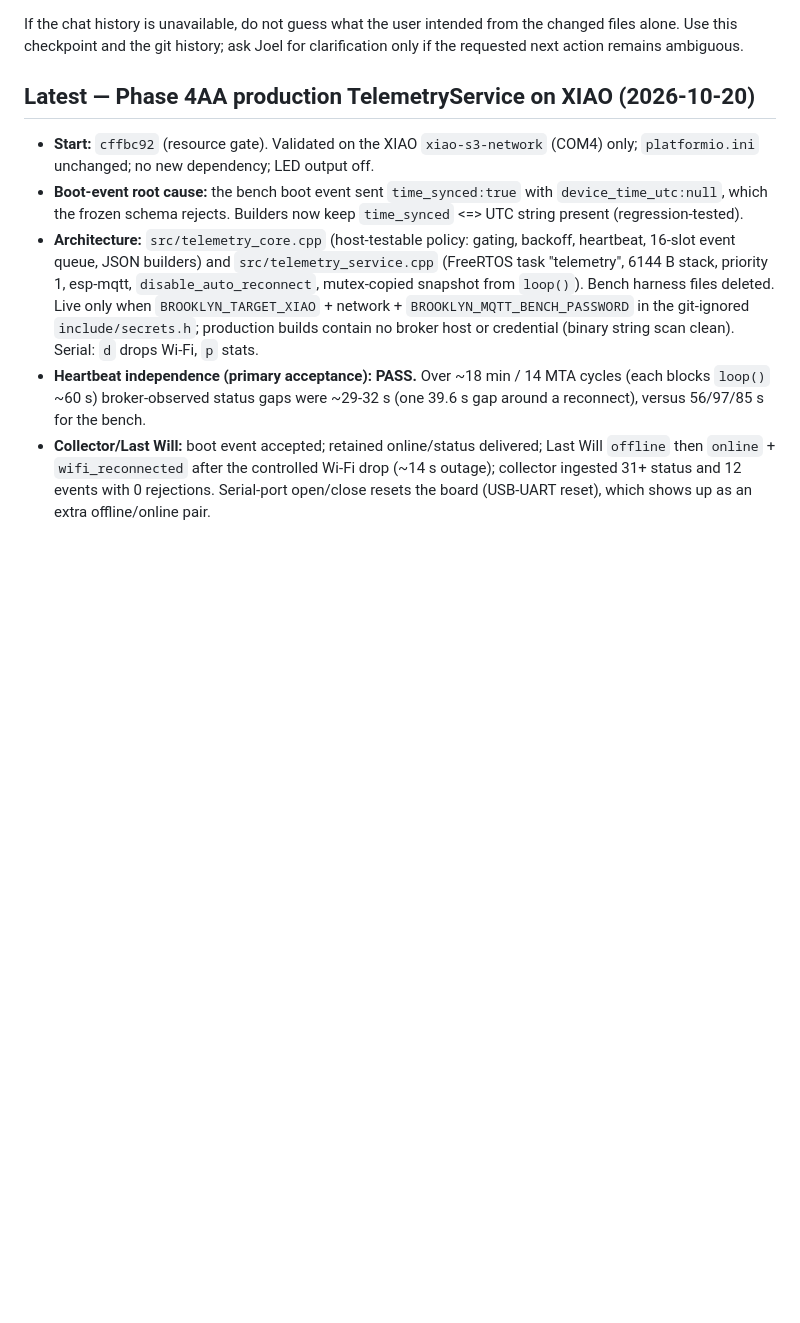
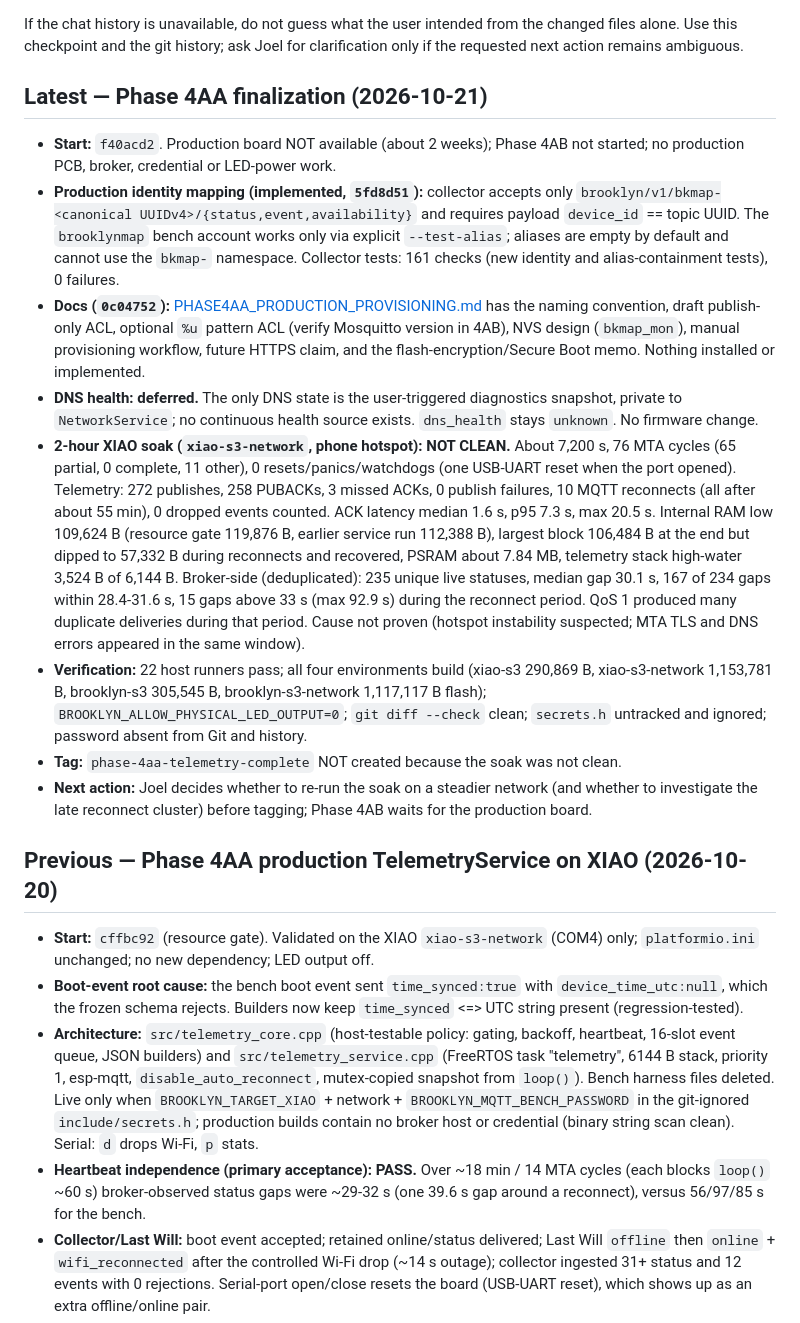
Before and after one commit to jgoldwein/BrooklynSubway, a Markdown page: RESUME.md, the part around the change. Drawn GitHub-style; blank space fills up the shorter version.

Commit message:
Phase 4AA: record extended XIAO soak
Co-authored-by: Copilot <223556219+Copilot@users.noreply.github.com>

```diff
--- a/RESUME.md
+++ b/RESUME.md
@@ -31,7 +31,18 @@ If the chat history is unavailable, do not guess what the user intended from
 the changed files alone. Use this checkpoint and the git history; ask Joel for
 clarification only if the requested next action remains ambiguous.
 
-## Latest — Phase 4AA production TelemetryService on XIAO (2026-10-20)
+## Latest — Phase 4AA finalization (2026-10-21)
+
+- **Start:** `f40acd2`. Production board NOT available (about 2 weeks); Phase 4AB not started; no production PCB, broker, credential or LED-power work.
+- **Production identity mapping (implemented, `5fd8d51`):** collector accepts only `brooklyn/v1/bkmap-<canonical UUIDv4>/{status,event,availability}` and requires payload `device_id` == topic UUID. The `brooklynmap` bench account works only via explicit `--test-alias`; aliases are empty by default and cannot use the `bkmap-` namespace. Collector tests: 161 checks (new identity and alias-containment tests), 0 failures.
+- **Docs (`0c04752`):** [PHASE4AA_PRODUCTION_PROVISIONING.md](docs/PHASE4AA_PRODUCTION_PROVISIONING.md) has the naming convention, draft publish-only ACL, optional `%u` pattern ACL (verify Mosquitto version in 4AB), NVS design (`bkmap_mon`), manual provisioning workflow, future HTTPS claim, and the flash-encryption/Secure Boot memo. Nothing installed or implemented.
+- **DNS health: deferred.** The only DNS state is the user-triggered diagnostics snapshot, private to `NetworkService`; no continuous health source exists. `dns_health` stays `unknown`. No firmware change.
+- **2-hour XIAO soak (`xiao-s3-network`, phone hotspot): NOT CLEAN.** About 7,200 s, 76 MTA cycles (65 partial, 0 complete, 11 other), 0 resets/panics/watchdogs (one USB-UART reset when the port opened). Telemetry: 272 publishes, 258 PUBACKs, 3 missed ACKs, 0 publish failures, 10 MQTT reconnects (all after about 55 min), 0 dropped events counted. ACK latency median 1.6 s, p95 7.3 s, max 20.5 s. Internal RAM low 109,624 B (resource gate 119,876 B, earlier service run 112,388 B), largest block 106,484 B at the end but dipped to 57,332 B during reconnects and recovered, PSRAM about 7.84 MB, telemetry stack high-water 3,524 B of 6,144 B. Broker-side (deduplicated): 235 unique live statuses, median gap 30.1 s, 167 of 234 gaps within 28.4-31.6 s, 15 gaps above 33 s (max 92.9 s) during the reconnect period. QoS 1 produced many duplicate deliveries during that period. Cause not proven (hotspot instability suspected; MTA TLS and DNS errors appeared in the same window).
+- **Verification:** 22 host runners pass; all four environments build (xiao-s3 290,869 B, xiao-s3-network 1,153,781 B, brooklyn-s3 305,545 B, brooklyn-s3-network 1,117,117 B flash); `BROOKLYN_ALLOW_PHYSICAL_LED_OUTPUT=0`; `git diff --check` clean; `secrets.h` untracked and ignored; password absent from Git and history.
+- **Tag:** `phase-4aa-telemetry-complete` NOT created because the soak was not clean.
+- **Next action:** Joel decides whether to re-run the soak on a steadier network (and whether to investigate the late reconnect cluster) before tagging; Phase 4AB waits for the production board.
+
+## Previous — Phase 4AA production TelemetryService on XIAO (2026-10-20)
 
 - **Start:** `cffbc92` (resource gate). Validated on the XIAO `xiao-s3-network`
   (COM4) only; `platformio.ini` unchanged; no new dependency; LED output off.
```
